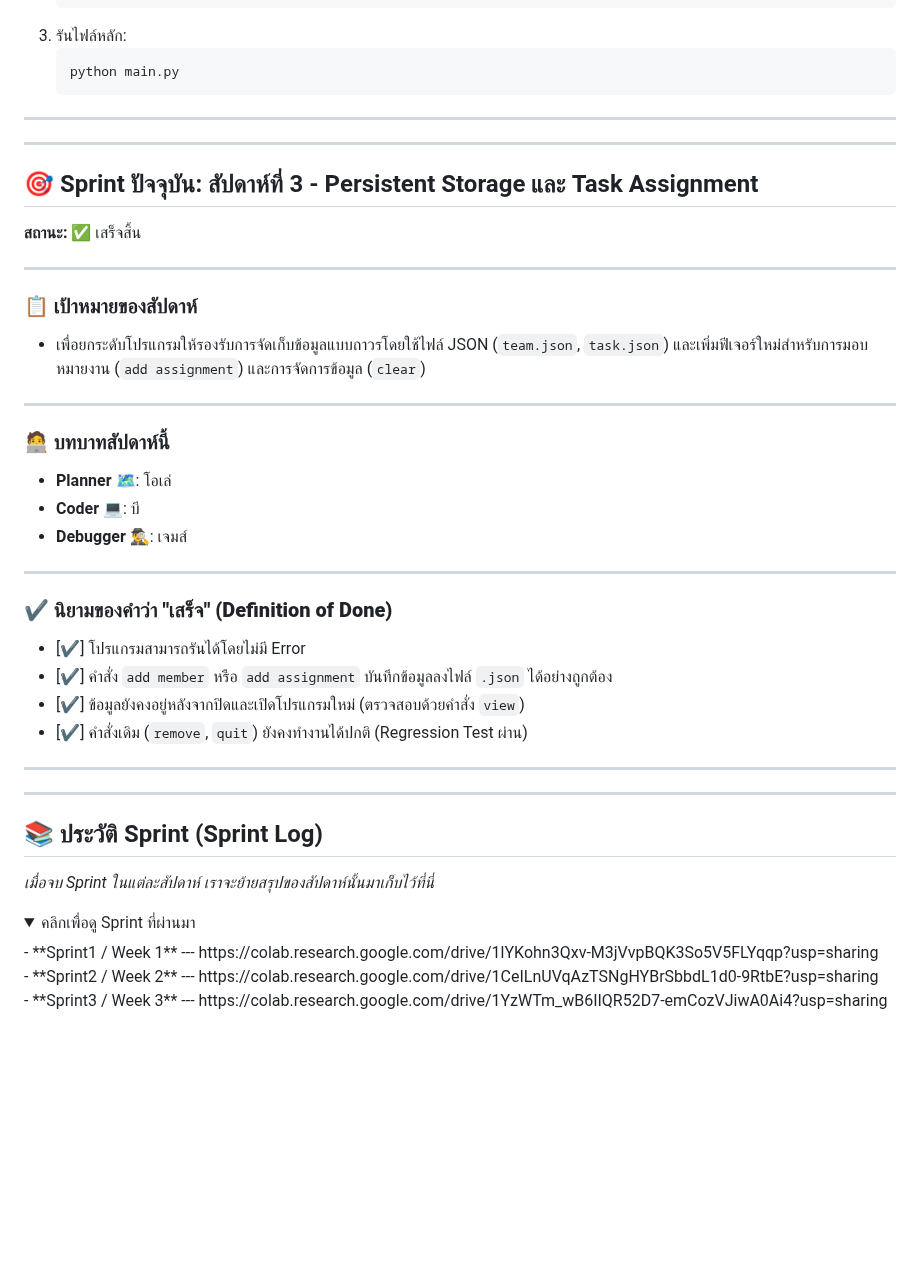
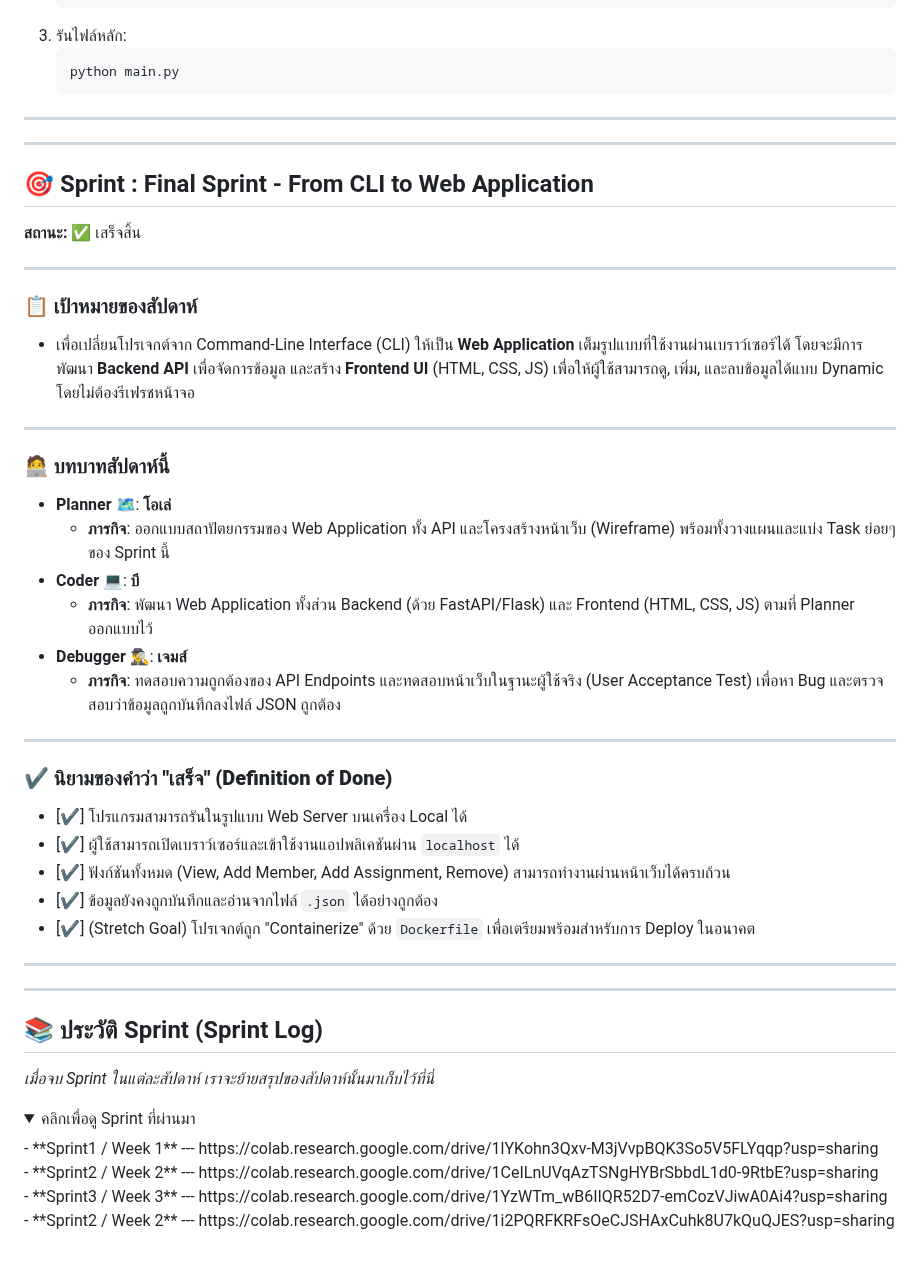
Before and after one commit to bbthecat/Team-Info-and-Task-assignment, a Markdown page: README.md, the part around the change. Drawn GitHub-style; folded sections open; blank space fills up the shorter version.

````diff
--- a/README.md
+++ b/README.md
@@ -19,33 +19,37 @@
     python main.py
     ```
 
+
+---
 ---
 
----
-
-## 🎯 Sprint ปัจจุบัน: สัปดาห์ที่ 3 - Persistent Storage และ Task Assignment
+## 🎯 Sprint : Final Sprint - From CLI to Web Application
 
 **สถานะ:** ✅ เสร็จสิ้น
 
 ---
 
 ### 📋 **เป้าหมายของสัปดาห์**
-- เพื่อยกระดับโปรแกรมให้รองรับการจัดเก็บข้อมูลแบบถาวรโดยใช้ไฟล์ JSON (`team.json`, `task.json`) และเพิ่มฟีเจอร์ใหม่สำหรับการมอบหมายงาน (`add assignment`) และการจัดการข้อมูล (`clear`)
+- เพื่อเปลี่ยนโปรเจกต์จาก Command-Line Interface (CLI) ให้เป็น **Web Application** เต็มรูปแบบที่ใช้งานผ่านเบราว์เซอร์ได้ โดยจะมีการพัฒนา **Backend API** เพื่อจัดการข้อมูล และสร้าง **Frontend UI** (HTML, CSS, JS) เพื่อให้ผู้ใช้สามารถดู, เพิ่ม, และลบข้อมูลได้แบบ Dynamic โดยไม่ต้องรีเฟรชหน้าจอ
 
 ---
 
 ### 🧑‍💻 **บทบาทสัปดาห์นี้**
-* **Planner** 🗺️: โอเล่
-* **Coder** 💻: บี
-* **Debugger** 🕵️‍♂️: เจมส์
+* **Planner** 🗺️: **โอเล่**
+    * **ภารกิจ**: ออกแบบสถาปัตยกรรมของ Web Application ทั้ง API และโครงสร้างหน้าเว็บ (Wireframe) พร้อมทั้งวางแผนและแบ่ง Task ย่อยๆ ของ Sprint นี้
+* **Coder** 💻: **บี**
+    * **ภารกิจ**: พัฒนา Web Application ทั้งส่วน Backend (ด้วย FastAPI/Flask) และ Frontend (HTML, CSS, JS) ตามที่ Planner ออกแบบไว้
+* **Debugger** 🕵️‍♂️: **เจมส์**
+    * **ภารกิจ**: ทดสอบความถูกต้องของ API Endpoints และทดสอบหน้าเว็บในฐานะผู้ใช้จริง (User Acceptance Test) เพื่อหา Bug และตรวจสอบว่าข้อมูลถูกบันทึกลงไฟล์ JSON ถูกต้อง
 
 ---
 
 ### ✔️ **นิยามของคำว่า "เสร็จ" (Definition of Done)**
-* [✔] โปรแกรมสามารถรันได้โดยไม่มี Error
-* [✔] คำสั่ง `add member` หรือ `add assignment` บันทึกข้อมูลลงไฟล์ `.json` ได้อย่างถูกต้อง
-* [✔] ข้อมูลยังคงอยู่หลังจากปิดและเปิดโปรแกรมใหม่ (ตรวจสอบด้วยคำสั่ง `view`)
-* [✔] คำสั่งเดิม (`remove`, `quit`) ยังคงทำงานได้ปกติ (Regression Test ผ่าน)
+* [✔] โปรแกรมสามารถรันในรูปแบบ Web Server บนเครื่อง Local ได้
+* [✔] ผู้ใช้สามารถเปิดเบราว์เซอร์และเข้าใช้งานแอปพลิเคชันผ่าน `localhost` ได้
+* [✔] ฟังก์ชันทั้งหมด (View, Add Member, Add Assignment, Remove) สามารถทำงานผ่านหน้าเว็บได้ครบถ้วน
+* [✔] ข้อมูลยังคงถูกบันทึกและอ่านจากไฟล์ `.json` ได้อย่างถูกต้อง
+* [✔] (Stretch Goal) โปรเจกต์ถูก "Containerize" ด้วย `Dockerfile` เพื่อเตรียมพร้อมสำหรับการ Deploy ในอนาคต
 
 ---
 ---
@@ -58,6 +62,6 @@
   <summary>คลิกเพื่อดู Sprint ที่ผ่านมา</summary>
     - **Sprint1 / Week 1** --- https://colab.research.google.com/drive/1lYKohn3Qxv-M3jVvpBQK3So5V5FLYqqp?usp=sharing <br>
     - **Sprint2 / Week 2** --- https://colab.research.google.com/drive/1CeILnUVqAzTSNgHYBrSbbdL1d0-9RtbE?usp=sharing <br>
-    - **Sprint3 / Week 3** --- https://colab.research.google.com/drive/1YzWTm_wB6IIQR52D7-emCozVJiwA0Ai4?usp=sharing
-
+    - **Sprint3 / Week 3** --- https://colab.research.google.com/drive/1YzWTm_wB6IIQR52D7-emCozVJiwA0Ai4?usp=sharing <br>
+    - **Sprint2 / Week 2** --- https://colab.research.google.com/drive/1i2PQRFKRFsOeCJSHAxCuhk8U7kQuQJES?usp=sharing
   </details>
````
